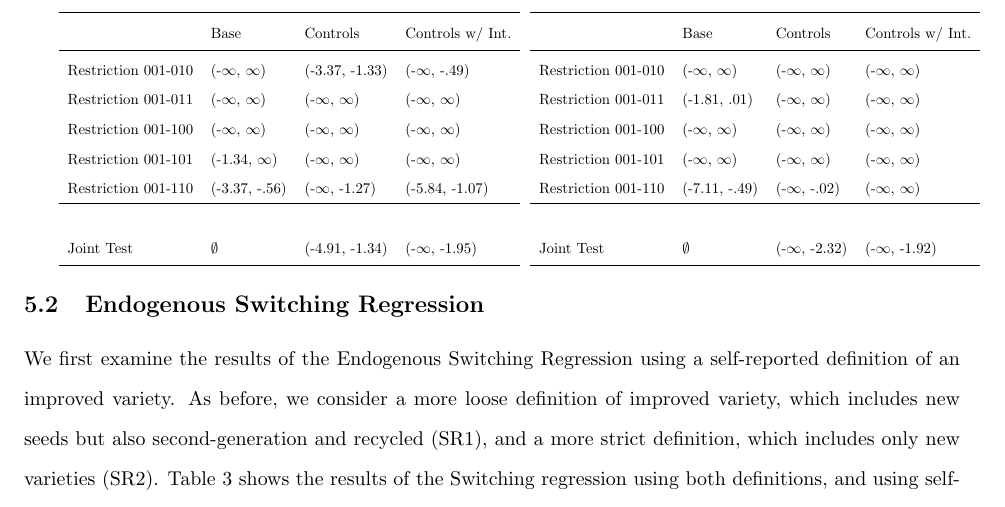
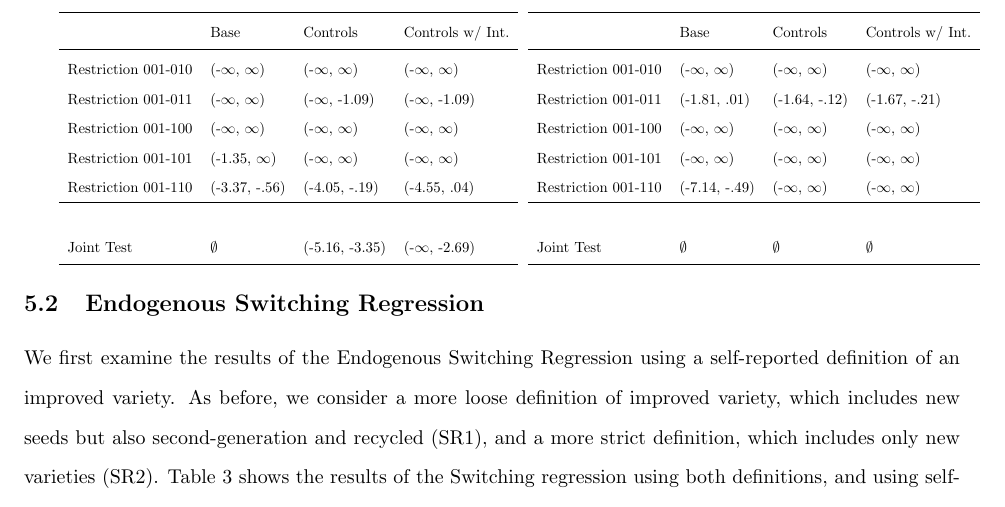
Before and after one commit to amichuda/ethiopia-tech-adoption, a LaTeX document (paper.tex, which reads results/tables/phi_test_cropcut.tex, results/tables/phi_test_self.tex): part of page 15 of 21, cut so that both start at the same text. Compiled offline with pdfLaTeX.

Commit message:
changes to phi test table

```diff
--- a/results/tables/phi_test_cropcut.tex
+++ b/results/tables/phi_test_cropcut.tex
@@ -1,12 +1,12 @@
 \begin{tabular}{llll}
 \toprule
-{} &           Base &      Controls & Controls w/ Int. \\
+{} &           Base &       Controls & Controls w/ Int. \\
 \midrule
-Restriction 001-010 &      (-$\infty$, $\infty$) &     (-$\infty$, $\infty$) &        (-$\infty$, $\infty$) \\
-Restriction 001-011 &   (-1.81, .01) &     (-$\infty$, $\infty$) &        (-$\infty$, $\infty$) \\
-Restriction 001-100 &      (-$\infty$, $\infty$) &     (-$\infty$, $\infty$) &        (-$\infty$, $\infty$) \\
-Restriction 001-101 &      (-$\infty$, $\infty$) &     (-$\infty$, $\infty$) &        (-$\infty$, $\infty$) \\
-Restriction 001-110 &  (-7.11, -.49) &   (-$\infty$, -.02) &        (-$\infty$, $\infty$) \\
-\hline\\Joint Test  &         $\emptyset$ &  (-$\infty$, -2.32) &     (-$\infty$, -1.92) \\
+Restriction 001-010 &      (-$\infty$, $\infty$) &      (-$\infty$, $\infty$) &        (-$\infty$, $\infty$) \\
+Restriction 001-011 &   (-1.81, .01) &  (-1.64, -.12) &    (-1.67, -.21) \\
+Restriction 001-100 &      (-$\infty$, $\infty$) &      (-$\infty$, $\infty$) &        (-$\infty$, $\infty$) \\
+Restriction 001-101 &      (-$\infty$, $\infty$) &      (-$\infty$, $\infty$) &        (-$\infty$, $\infty$) \\
+Restriction 001-110 &  (-7.14, -.49) &      (-$\infty$, $\infty$) &        (-$\infty$, $\infty$) \\
+\hline\\Joint Test  &         $\emptyset$ &         $\emptyset$ &           $\emptyset$ \\
 \bottomrule
 \end{tabular}
--- a/results/tables/phi_test_self.tex
+++ b/results/tables/phi_test_self.tex
@@ -2,11 +2,11 @@
 \toprule
 {} &           Base &        Controls & Controls w/ Int. \\
 \midrule
-Restriction 001-010 &      (-$\infty$, $\infty$) &  (-3.37, -1.33) &      (-$\infty$, -.49) \\
-Restriction 001-011 &      (-$\infty$, $\infty$) &       (-$\infty$, $\infty$) &        (-$\infty$, $\infty$) \\
+Restriction 001-010 &      (-$\infty$, $\infty$) &       (-$\infty$, $\infty$) &        (-$\infty$, $\infty$) \\
+Restriction 001-011 &      (-$\infty$, $\infty$) &    (-$\infty$, -1.09) &     (-$\infty$, -1.09) \\
 Restriction 001-100 &      (-$\infty$, $\infty$) &       (-$\infty$, $\infty$) &        (-$\infty$, $\infty$) \\
-Restriction 001-101 &    (-1.34, $\infty$) &       (-$\infty$, $\infty$) &        (-$\infty$, $\infty$) \\
-Restriction 001-110 &  (-3.37, -.56) &    (-$\infty$, -1.27) &   (-5.84, -1.07) \\
-\hline\\Joint Test  &         $\emptyset$ &  (-4.91, -1.34) &     (-$\infty$, -1.95) \\
+Restriction 001-101 &    (-1.35, $\infty$) &       (-$\infty$, $\infty$) &        (-$\infty$, $\infty$) \\
+Restriction 001-110 &  (-3.37, -.56) &   (-4.05, -.19) &     (-4.55, .04) \\
+\hline\\Joint Test  &         $\emptyset$ &  (-5.16, -3.35) &     (-$\infty$, -2.69) \\
 \bottomrule
 \end{tabular}
```
Also changed, not shown: 2 other files.
